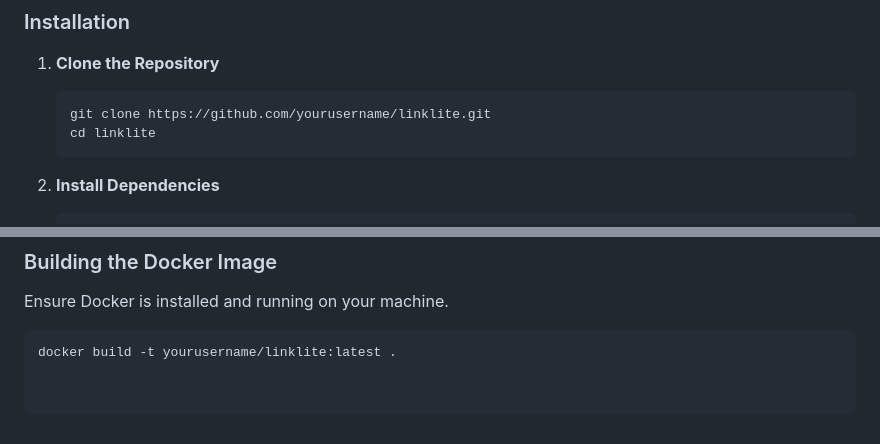
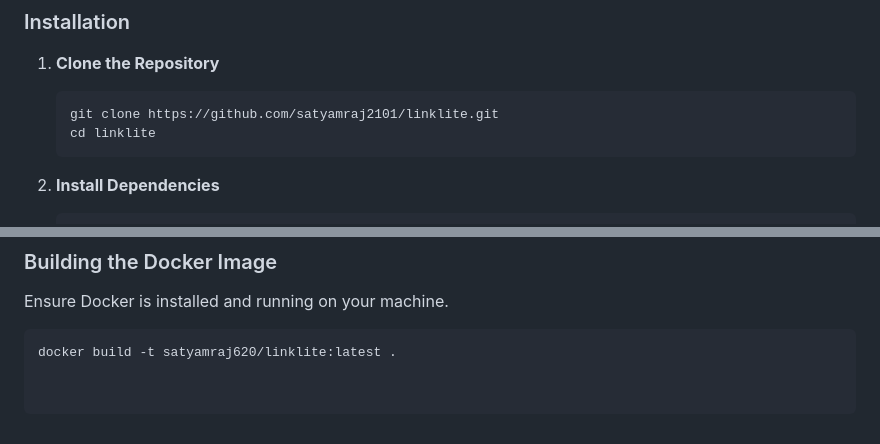
Before and after one commit to satyamraj2101/LinkLite, a Markdown page: README.md, 2 parts joined by grey strips. Drawn GitHub-style.

````diff
--- a/README.md
+++ b/README.md
@@ -71,7 +71,7 @@ Follow these steps to get your **LINK LITE** application up and running locally.
 1. **Clone the Repository**
 
     ```bash
-    git clone https://github.com/yourusername/linklite.git
+    git clone https://github.com/satyamraj2101/linklite.git
     cd linklite
     ```
 
@@ -158,4 +158,4 @@ Containerize your application for consistent environments and easier deployments
 Ensure Docker is installed and running on your machine.
 
 ```bash
-docker build -t yourusername/linklite:latest .
+docker build -t satyamraj620/linklite:latest .
````
